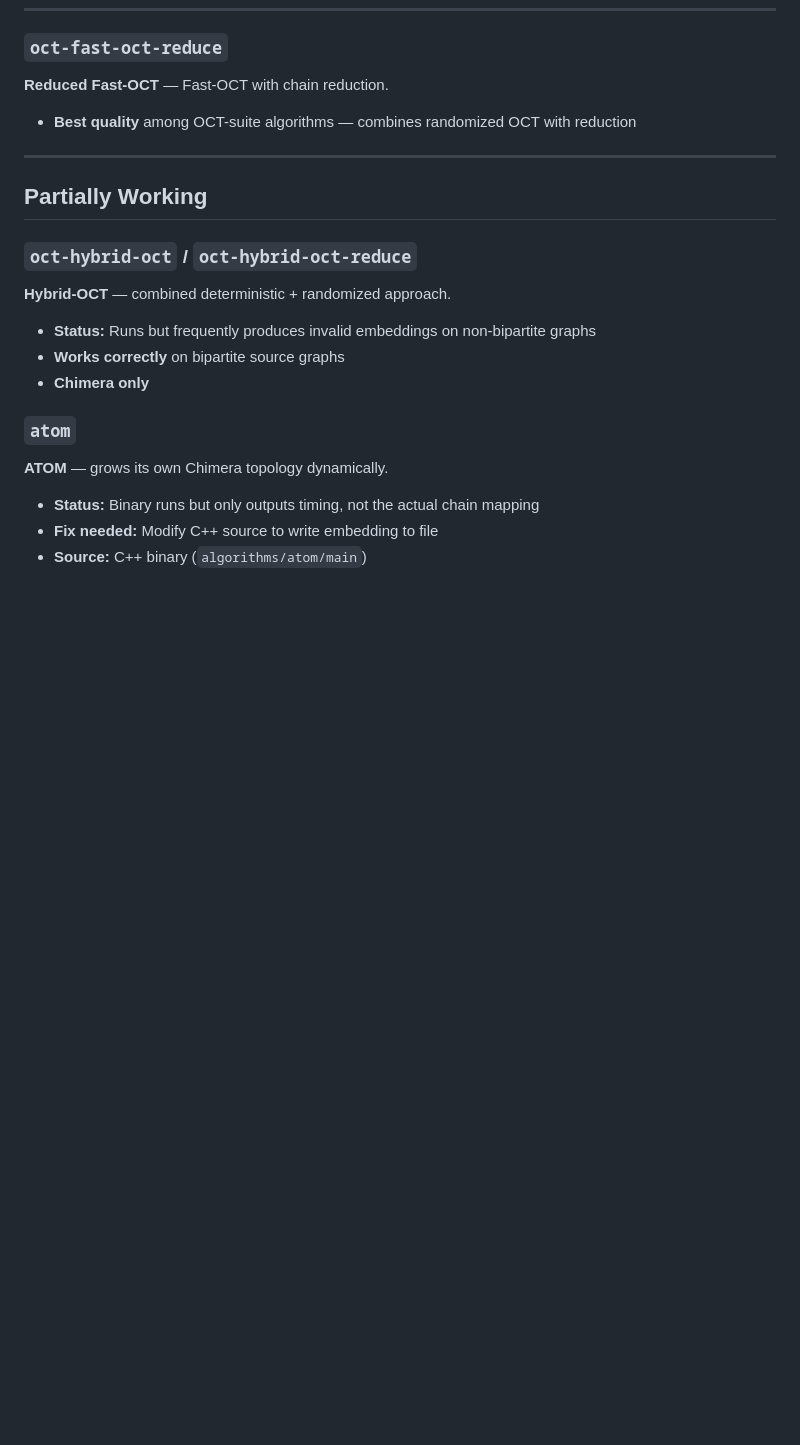
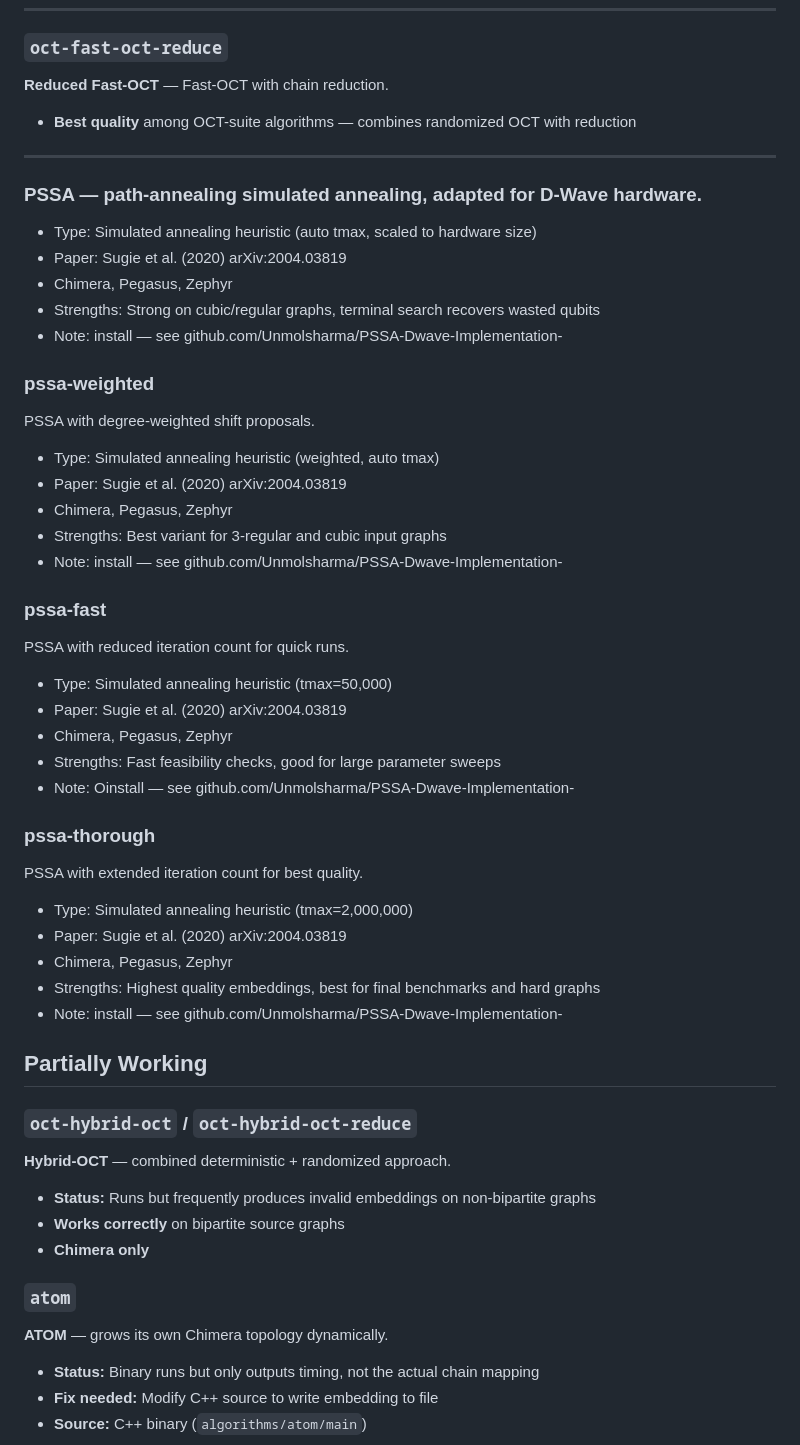
Before and after one commit to Unmolsharma/Quantum_Embedding_benchmark, a Markdown page: docs/algorithms.md, the part around the change. GitHub-like rendering; blank space fills up the shorter version.

Commit message:
Update algorithms.md to add PSSAs
might remove and only keep PSSA thorough as is best but is much slower

```diff
--- a/docs/algorithms.md
+++ b/docs/algorithms.md
@@ -123,6 +123,41 @@ result = benchmark_one(source, chimera_graph, "oct-triad")
 ---
 
 
+### PSSA — path-annealing simulated annealing, adapted for D-Wave hardware.
+* Type: Simulated annealing heuristic (auto tmax, scaled to hardware size)
+* Paper: Sugie et al. (2020) arXiv:2004.03819
+* Chimera, Pegasus, Zephyr
+* Strengths: Strong on cubic/regular graphs, terminal search recovers wasted qubits
+* Note: install — see github.com/Unmolsharma/PSSA-Dwave-Implementation-
+
+### pssa-weighted
+
+PSSA with degree-weighted shift proposals.
+* Type: Simulated annealing heuristic (weighted, auto tmax)
+* Paper: Sugie et al. (2020) arXiv:2004.03819
+* Chimera, Pegasus, Zephyr
+* Strengths: Best variant for 3-regular and cubic input graphs
+* Note: install — see github.com/Unmolsharma/PSSA-Dwave-Implementation-
+
+### pssa-fast
+
+PSSA with reduced iteration count for quick runs.
+* Type: Simulated annealing heuristic (tmax=50,000)
+* Paper: Sugie et al. (2020) arXiv:2004.03819
+* Chimera, Pegasus, Zephyr
+* Strengths: Fast feasibility checks, good for large parameter sweeps
+* Note: Oinstall — see github.com/Unmolsharma/PSSA-Dwave-Implementation-
+
+### pssa-thorough
+
+PSSA with extended iteration count for best quality.
+* Type: Simulated annealing heuristic (tmax=2,000,000)
+* Paper: Sugie et al. (2020) arXiv:2004.03819
+* Chimera, Pegasus, Zephyr
+* Strengths: Highest quality embeddings, best for final benchmarks and hard graphs
+* Note: install — see github.com/Unmolsharma/PSSA-Dwave-Implementation-
+
+
 ## Partially Working
 
 ### `oct-hybrid-oct` / `oct-hybrid-oct-reduce`
```
